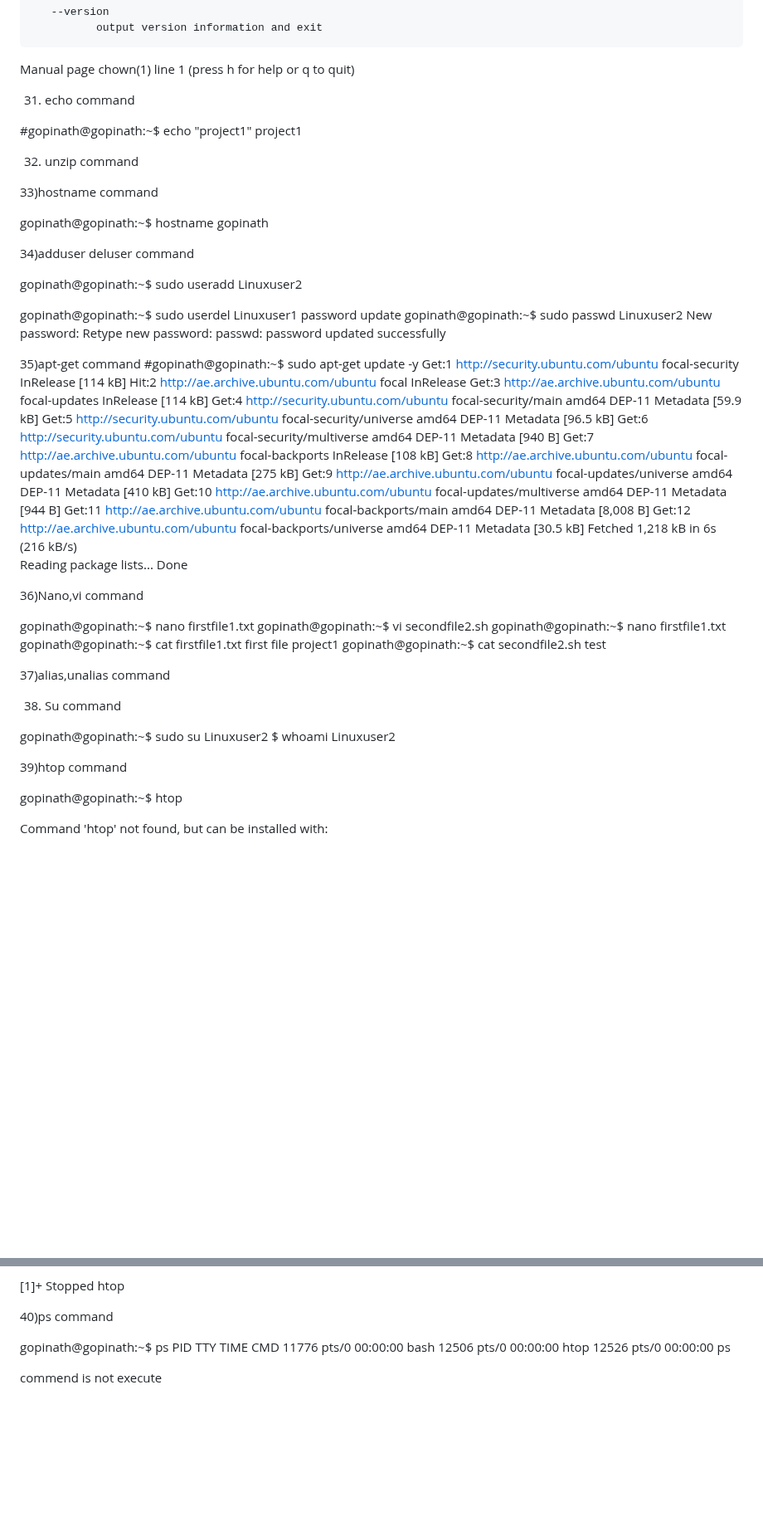
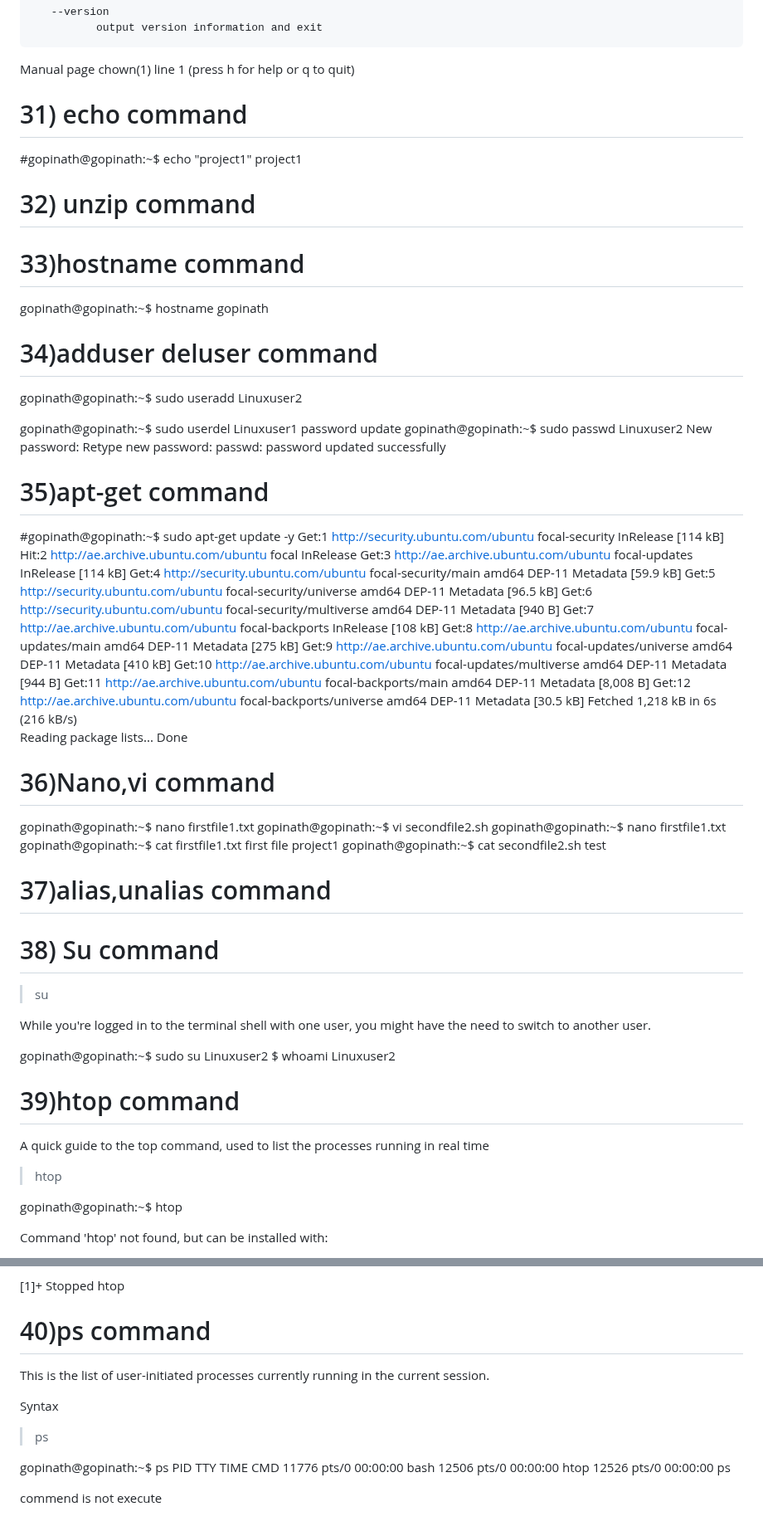
Before and after one commit to GopiHariraj/DevOps-Project-1, a Markdown page: Linux CMD Project 1/Readme.md, 2 parts joined by grey strips. Shown at 83% size. Rendered like a GitHub page; blank space fills up the shorter version.

```diff
--- a/Linux CMD Project 1/Readme.md
+++ b/Linux CMD Project 1/Readme.md
@@ -728,20 +728,20 @@ OPTIONS
  Manual page chown(1) line 1 (press h for help or q to quit)
 
 
-31) echo command
+# 31) echo command
 
 #gopinath@gopinath:~$ echo "project1"
 project1
 
 
-32) unzip command
+# 32) unzip command
 
-33)hostname command
+# 33)hostname command
 
 gopinath@gopinath:~$ hostname
 gopinath
 
-34)adduser deluser command
+# 34)adduser deluser command
 
 gopinath@gopinath:~$ sudo useradd Linuxuser2
 
@@ -752,7 +752,7 @@ New password:
 Retype new password:
 passwd: password updated successfully
 
-35)apt-get command
+# 35)apt-get command
 #gopinath@gopinath:~$ sudo apt-get update -y
 Get:1 http://security.ubuntu.com/ubuntu focal-security InRelease [114 kB]
 Hit:2 http://ae.archive.ubuntu.com/ubuntu focal InRelease
@@ -772,7 +772,7 @@ Reading package lists... Done
 
 
 
-36)Nano,vi command
+# 36)Nano,vi command
 
 
 gopinath@gopinath:~$ nano firstfile1.txt
@@ -783,17 +783,28 @@ first file project1
 gopinath@gopinath:~$ cat secondfile2.sh
 test
 
-37)alias,unalias command
+# 37)alias,unalias command
 
 
 
-38) Su command
+# 38) Su command
+
+> su <user name>
+
+While you're logged in to the terminal shell with one
+user, you might have the need to switch to another
+user.
 
 gopinath@gopinath:~$ sudo su Linuxuser2
 $ whoami
 Linuxuser2
 
-39)htop command
+# 39)htop command
+
+A quick guide to the top command, used to list the
+processes running in real time
+
+> htop
 
 gopinath@gopinath:~$ htop
 
@@ -836,7 +847,15 @@ gopinath@gopinath:~$ htop
 
 [1]+  Stopped                 htop
 
-40)ps command
+# 40)ps command
+
+This is the list of user-initiated processes currently
+running in the current session.
+
+Syntax
+> ps
+
+
 
 gopinath@gopinath:~$ ps
     PID TTY          TIME CMD
```
Also changed, not shown: other parts of Linux CMD Project 1/Readme.md (+13 -13 lines).
